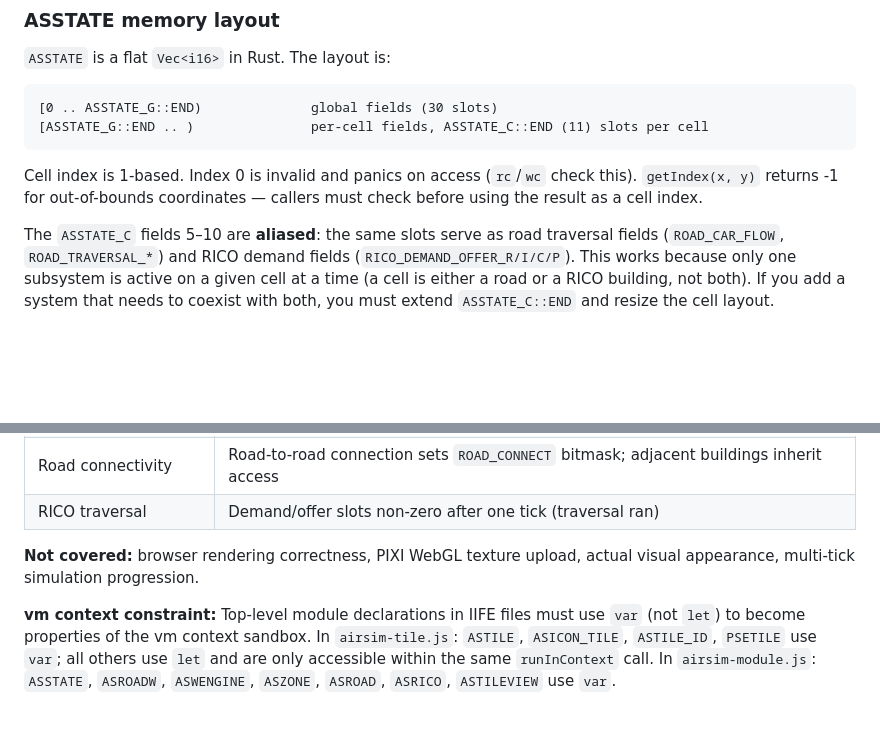
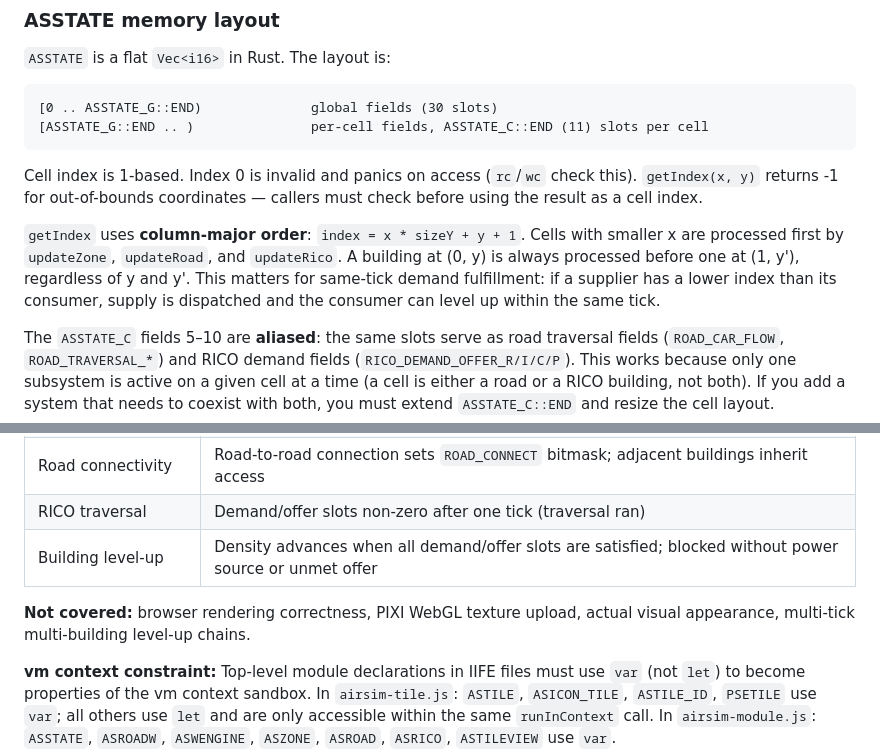
Before and after one commit to krosk/airsim-js, a Markdown page: CLAUDE.md, 2 parts joined by grey strips. Rendered like a GitHub page; blank space fills up the shorter version.

Commit message:
docs: add column-major index order and level-up test group to CLAUDE.md
- ASSTATE memory layout: document column-major index formula
  (x * sizeY + y + 1) and its consequence for same-tick demand fulfillment
- Testing section: add building level-up group to simulation-tick table;
  narrow "not covered" to multi-tick multi-building chains specifically

https://claude.ai/code/session_01UfC4e7Apux27PAMRUCnn71

```diff
--- a/CLAUDE.md
+++ b/CLAUDE.md
@@ -107,6 +107,8 @@ Every engine module must have `C_NAME` (string) and `EXPORT` (object). Functions
 
 Cell index is 1-based. Index 0 is invalid and panics on access (`rc`/`wc` check this). `getIndex(x, y)` returns -1 for out-of-bounds coordinates — callers must check before using the result as a cell index.
 
+`getIndex` uses **column-major order**: `index = x * sizeY + y + 1`. Cells with smaller x are processed first by `updateZone`, `updateRoad`, and `updateRico`. A building at (0, y) is always processed before one at (1, y'), regardless of y and y'. This matters for same-tick demand fulfillment: if a supplier has a lower index than its consumer, supply is dispatched and the consumer can level up within the same tick.
+
 The `ASSTATE_C` fields 5–10 are **aliased**: the same slots serve as road traversal fields (`ROAD_CAR_FLOW`, `ROAD_TRAVERSAL_*`) and RICO demand fields (`RICO_DEMAND_OFFER_R/I/C/P`). This works because only one subsystem is active on a given cell at a time (a cell is either a road or a RICO building, not both). If you add a system that needs to coexist with both, you must extend `ASSTATE_C::END` and resize the cell layout.
 
 ### Performance constraint: prefer scalar calls over TypedArray returns
@@ -200,8 +202,9 @@ The integration group verifies the full pipeline: all tile libraries → `initia
 | Tick counter | `getTick()` starts at 0, increments by 1 per `ASZONE.update(-1, t)` call |
 | Road connectivity | Road-to-road connection sets `ROAD_CONNECT` bitmask; adjacent buildings inherit access |
 | RICO traversal | Demand/offer slots non-zero after one tick (traversal ran) |
+| Building level-up | Density advances when all demand/offer slots are satisfied; blocked without power source or unmet offer |
 
-**Not covered:** browser rendering correctness, PIXI WebGL texture upload, actual visual appearance, multi-tick simulation progression.
+**Not covered:** browser rendering correctness, PIXI WebGL texture upload, actual visual appearance, multi-tick multi-building level-up chains.
 
 **vm context constraint:** Top-level module declarations in IIFE files must use `var` (not `let`) to become properties of the vm context sandbox. In `airsim-tile.js`: `ASTILE`, `ASICON_TILE`, `ASTILE_ID`, `PSETILE` use `var`; all others use `let` and are only accessible within the same `runInContext` call. In `airsim-module.js`: `ASSTATE`, `ASROADW`, `ASWENGINE`, `ASZONE`, `ASROAD`, `ASRICO`, `ASTILEVIEW` use `var`.
 
```
